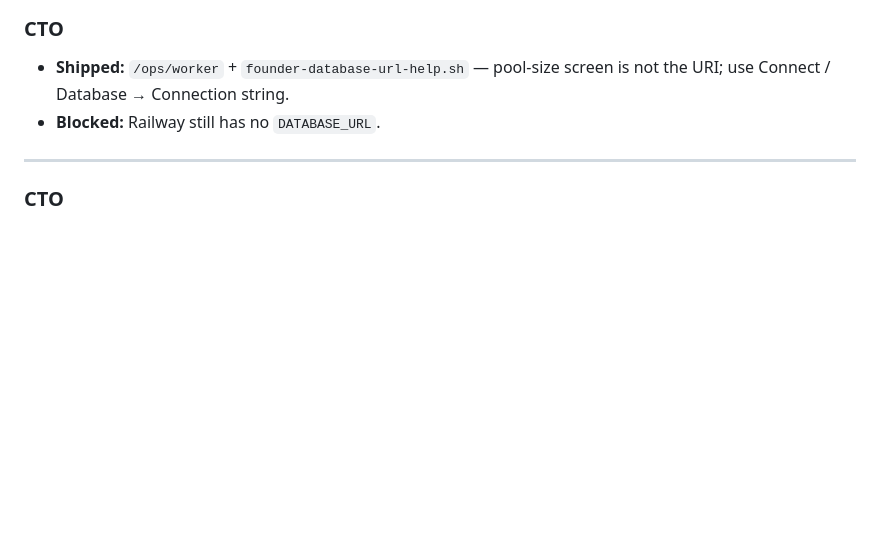
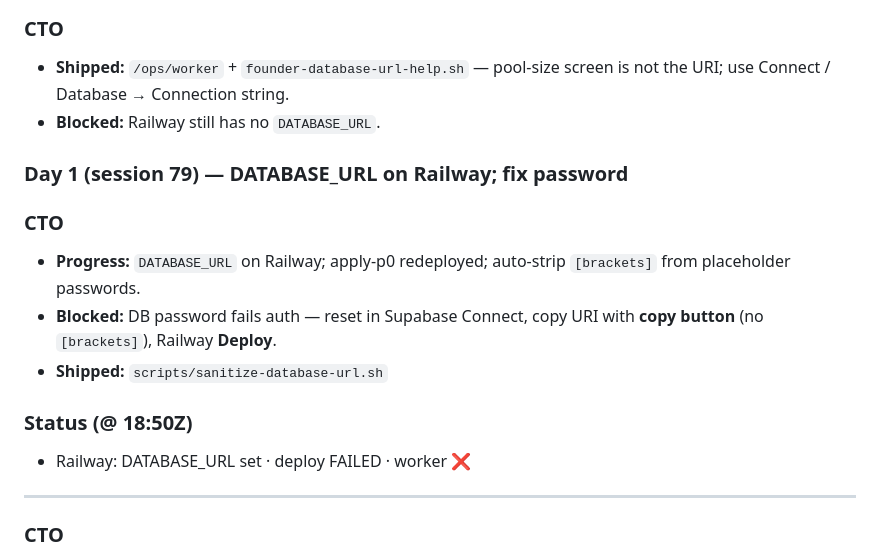
Before and after one commit to Leeshwaan04/Zengtrade-V2, a Markdown page: docs/GROWTH_DASHBOARD.md, the part around the change. Rendered like a GitHub page; blank space fills up the shorter version.

Commit message:
docs: GROWTH_DASHBOARD session 79
Co-authored-by: Leeshwaan04 <Leeshwaan04@users.noreply.github.com>

```diff
--- a/docs/GROWTH_DASHBOARD.md
+++ b/docs/GROWTH_DASHBOARD.md
@@ -781,6 +781,16 @@ Add `DATABASE_URL` to [Railway paper-worker](https://railway.app/project/f5902ff
 - **Shipped:** `/ops/worker` + `founder-database-url-help.sh` — pool-size screen is not the URI; use Connect / Database → Connection string.
 - **Blocked:** Railway still has no `DATABASE_URL`.
 
+### Day 1 (session 79) — DATABASE_URL on Railway; fix password
+
+### CTO
+- **Progress:** `DATABASE_URL` on Railway; apply-p0 redeployed; auto-strip `[brackets]` from placeholder passwords.
+- **Blocked:** DB password fails auth — reset in Supabase Connect, copy URI with **copy button** (no `[brackets]`), Railway **Deploy**.
+- **Shipped:** `scripts/sanitize-database-url.sh`
+
+### Status (@ 18:50Z)
+- Railway: DATABASE_URL set · deploy FAILED · worker ❌
+
 ---
 
 ### CTO
```
